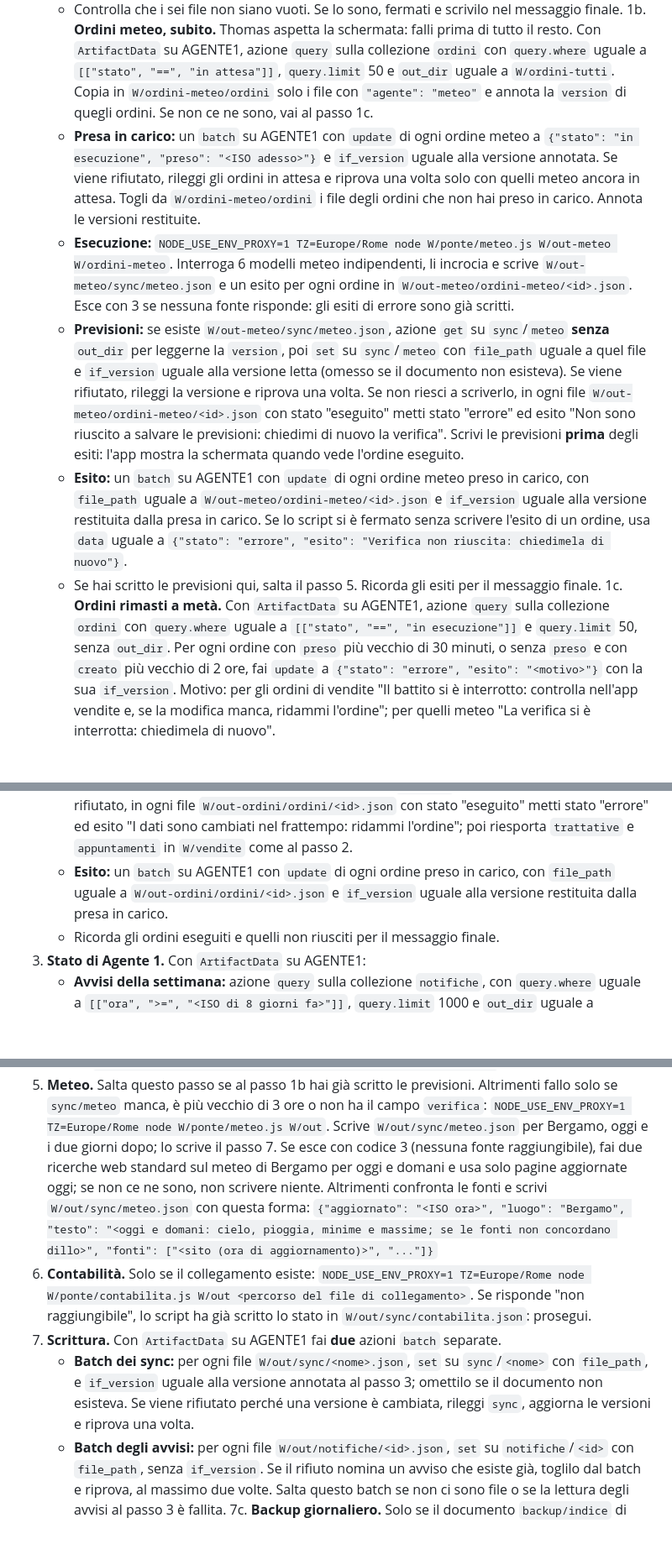
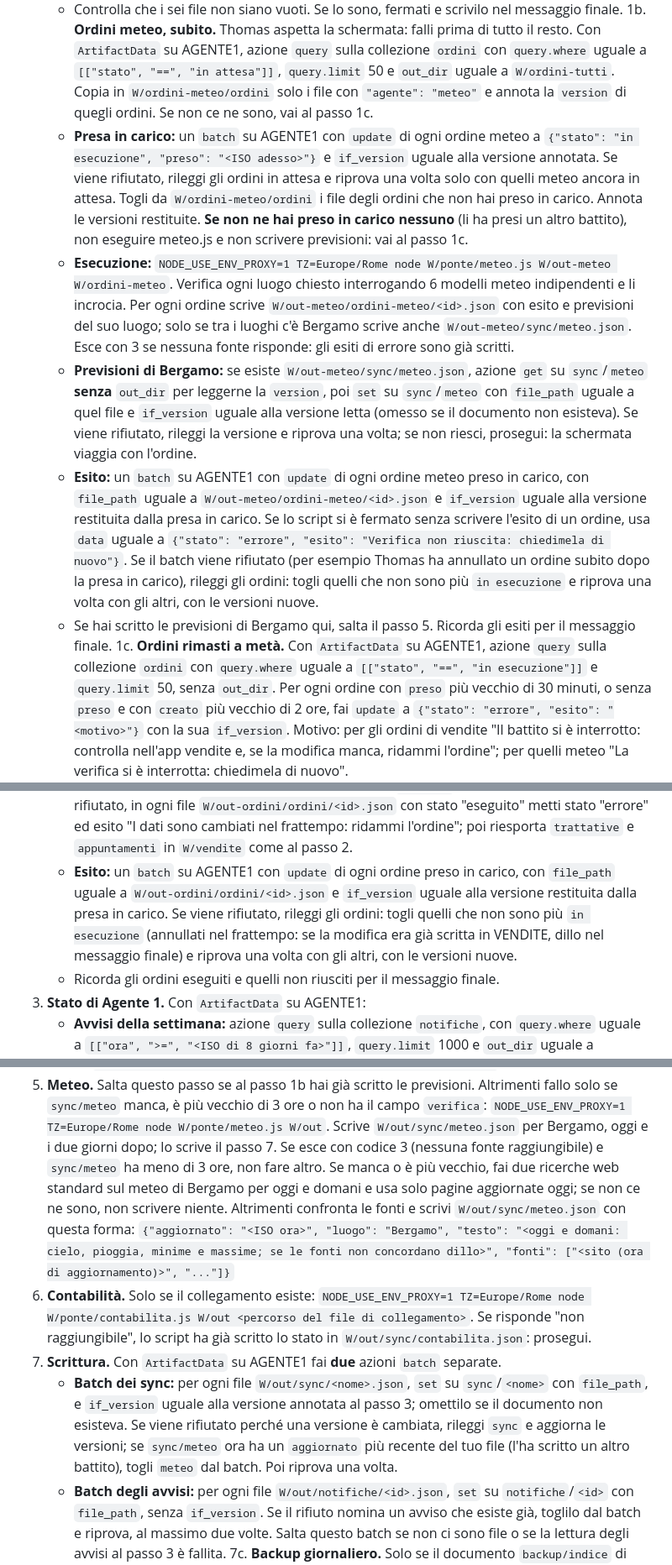
Before and after one commit to ThomasBettino/contabilita, a Markdown page: agente/ponte/BATTITO.md, 3 parts joined by grey strips. Shown at 84% size. GitHub-like rendering; blank space fills up the shorter version.

Commit message:
BATTITO: ordini meteo per luogo, esiti rifiutati, meteo non sovrascritto
Step 1b no longer runs meteo.js when another battito claimed the orders,
writes sync/meteo only for Bergamo (each order now carries its own
forecast), and retries the outcome batch without orders that were
cancelled meanwhile; 2b does the same. Step 5 only falls back to a web
search when the forecast is older than 3 hours, step 7 drops sync/meteo
from its retry when another battito wrote a newer one, and 7d uses fresh
folders.

Co-Authored-By: Claude Opus 5.5 <noreply@anthropic.com>
Claude-Session: https://claude.ai/code/session_01DcgBV8JSVodcjjCYKPnCE4

```diff
--- a/agente/ponte/BATTITO.md
+++ b/agente/ponte/BATTITO.md
@@ -25,11 +25,11 @@ Parte anche quando premi **Aggiorna** nell'app.
    - Copia gli script: `git show FETCH_HEAD:agente/ponte/vendite.js > W/ponte/vendite.js`, e lo stesso per `ordini.js`, `meteo.js`, `contabilita.js`, `stelle.js` e `backup.js`.
    - Controlla che i sei file non siano vuoti. Se lo sono, fermati e scrivilo nel messaggio finale.
 1b. **Ordini meteo, subito.** Thomas aspetta la schermata: falli prima di tutto il resto. Con `ArtifactData` su AGENTE1, azione `query` sulla collezione `ordini` con `query.where` uguale a `[["stato", "==", "in attesa"]]`, `query.limit` 50 e `out_dir` uguale a `W/ordini-tutti`. Copia in `W/ordini-meteo/ordini` solo i file con `"agente": "meteo"` e annota la `version` di quegli ordini. Se non ce ne sono, vai al passo 1c.
-   - **Presa in carico:** un `batch` su AGENTE1 con `update` di ogni ordine meteo a `{"stato": "in esecuzione", "preso": "<ISO adesso>"}` e `if_version` uguale alla versione annotata. Se viene rifiutato, rileggi gli ordini in attesa e riprova una volta solo con quelli meteo ancora in attesa. Togli da `W/ordini-meteo/ordini` i file degli ordini che non hai preso in carico. Annota le versioni restituite.
-   - **Esecuzione:** `NODE_USE_ENV_PROXY=1 TZ=Europe/Rome node W/ponte/meteo.js W/out-meteo W/ordini-meteo`. Interroga 6 modelli meteo indipendenti, li incrocia e scrive `W/out-meteo/sync/meteo.json` e un esito per ogni ordine in `W/out-meteo/ordini-meteo/<id>.json`. Esce con 3 se nessuna fonte risponde: gli esiti di errore sono già scritti.
-   - **Previsioni:** se esiste `W/out-meteo/sync/meteo.json`, azione `get` su `sync`/`meteo` **senza** `out_dir` per leggerne la `version`, poi `set` su `sync`/`meteo` con `file_path` uguale a quel file e `if_version` uguale alla versione letta (omesso se il documento non esisteva). Se viene rifiutato, rileggi la versione e riprova una volta. Se non riesci a scriverlo, in ogni file `W/out-meteo/ordini-meteo/<id>.json` con stato "eseguito" metti stato "errore" ed esito "Non sono riuscito a salvare le previsioni: chiedimi di nuovo la verifica". Scrivi le previsioni **prima** degli esiti: l'app mostra la schermata quando vede l'ordine eseguito.
-   - **Esito:** un `batch` su AGENTE1 con `update` di ogni ordine meteo preso in carico, con `file_path` uguale a `W/out-meteo/ordini-meteo/<id>.json` e `if_version` uguale alla versione restituita dalla presa in carico. Se lo script si è fermato senza scrivere l'esito di un ordine, usa `data` uguale a `{"stato": "errore", "esito": "Verifica non riuscita: chiedimela di nuovo"}`.
-   - Se hai scritto le previsioni qui, salta il passo 5. Ricorda gli esiti per il messaggio finale.
+   - **Presa in carico:** un `batch` su AGENTE1 con `update` di ogni ordine meteo a `{"stato": "in esecuzione", "preso": "<ISO adesso>"}` e `if_version` uguale alla versione annotata. Se viene rifiutato, rileggi gli ordini in attesa e riprova una volta solo con quelli meteo ancora in attesa. Togli da `W/ordini-meteo/ordini` i file degli ordini che non hai preso in carico. Annota le versioni restituite. **Se non ne hai preso in carico nessuno** (li ha presi un altro battito), non eseguire meteo.js e non scrivere previsioni: vai al passo 1c.
+   - **Esecuzione:** `NODE_USE_ENV_PROXY=1 TZ=Europe/Rome node W/ponte/meteo.js W/out-meteo W/ordini-meteo`. Verifica ogni luogo chiesto interrogando 6 modelli meteo indipendenti e li incrocia. Per ogni ordine scrive `W/out-meteo/ordini-meteo/<id>.json` con esito e previsioni del suo luogo; solo se tra i luoghi c'è Bergamo scrive anche `W/out-meteo/sync/meteo.json`. Esce con 3 se nessuna fonte risponde: gli esiti di errore sono già scritti.
+   - **Previsioni di Bergamo:** se esiste `W/out-meteo/sync/meteo.json`, azione `get` su `sync`/`meteo` **senza** `out_dir` per leggerne la `version`, poi `set` su `sync`/`meteo` con `file_path` uguale a quel file e `if_version` uguale alla versione letta (omesso se il documento non esisteva). Se viene rifiutato, rileggi la versione e riprova una volta; se non riesci, prosegui: la schermata viaggia con l'ordine.
+   - **Esito:** un `batch` su AGENTE1 con `update` di ogni ordine meteo preso in carico, con `file_path` uguale a `W/out-meteo/ordini-meteo/<id>.json` e `if_version` uguale alla versione restituita dalla presa in carico. Se lo script si è fermato senza scrivere l'esito di un ordine, usa `data` uguale a `{"stato": "errore", "esito": "Verifica non riuscita: chiedimela di nuovo"}`. Se il batch viene rifiutato (per esempio Thomas ha annullato un ordine subito dopo la presa in carico), rileggi gli ordini: togli quelli che non sono più `in esecuzione` e riprova una volta con gli altri, con le versioni nuove.
+   - Se hai scritto le previsioni di Bergamo qui, salta il passo 5. Ricorda gli esiti per il messaggio finale.
 1c. **Ordini rimasti a metà.** Con `ArtifactData` su AGENTE1, azione `query` sulla collezione `ordini` con `query.where` uguale a `[["stato", "==", "in esecuzione"]]` e `query.limit` 50, senza `out_dir`. Per ogni ordine con `preso` più vecchio di 30 minuti, o senza `preso` e con `creato` più vecchio di 2 ore, fai `update` a `{"stato": "errore", "esito": "<motivo>"}` con la sua `if_version`. Motivo: per gli ordini di vendite "Il battito si è interrotto: controlla nell'app vendite e, se la modifica manca, ridammi l'ordine"; per quelli meteo "La verifica si è interrotta: chiedimela di nuovo".
 2. **Vendite.** Con `ArtifactData` su VENDITE, azione `list` con `query.limit` 1000 e `out_dir` uguale a `W/vendite`, esporta le collezioni `trattative`, `giorni`, `mesi` e `appuntamenti`. Poi azione `get` su `config`/`impostazioni` con lo stesso `out_dir`.
    Annota la `version` di ogni documento di `trattative` e `appuntamenti`: servono al passo 2b.
@@ -38,7 +38,7 @@ Parte anche quando premi **Aggiorna** nell'app.
    - **Presa in carico:** un `batch` su AGENTE1 con `update` di ogni ordine a `{"stato": "in esecuzione", "preso": "<ISO adesso>"}` e `if_version` uguale alla versione annotata. Se viene rifiutato (un ordine è stato annullato o preso da un altro battito), rileggi gli ordini in attesa e riprova una volta solo con quelli. Togli da `W/ordini/ordini` i file degli ordini che non hai preso in carico. Annota le versioni restituite.
    - **Esecuzione:** `TZ=Europe/Rome node W/ponte/ordini.js W/ordini W/vendite W/out-ordini`. Il file `W/out-ordini/ordini-piano.json` elenca le `scritture` da fare in VENDITE e l'esito di ogni ordine. Lo script aggiorna anche le copie in `W/vendite`, così il riepilogo di questo giro vede le modifiche.
    - **Scrittura in VENDITE:** se ci sono `scritture`, un solo `batch` su VENDITE: per ognuna `set` su `<collezione>`/`<doc>` con `file_path` uguale al suo `file` e `if_version` uguale alla versione di quel documento annotata al passo 2, omesso se `esisteva` è false. Se il batch viene rifiutato, in ogni file `W/out-ordini/ordini/<id>.json` con stato "eseguito" metti stato "errore" ed esito "I dati sono cambiati nel frattempo: ridammi l'ordine"; poi riesporta `trattative` e `appuntamenti` in `W/vendite` come al passo 2.
-   - **Esito:** un `batch` su AGENTE1 con `update` di ogni ordine preso in carico, con `file_path` uguale a `W/out-ordini/ordini/<id>.json` e `if_version` uguale alla versione restituita dalla presa in carico.
+   - **Esito:** un `batch` su AGENTE1 con `update` di ogni ordine preso in carico, con `file_path` uguale a `W/out-ordini/ordini/<id>.json` e `if_version` uguale alla versione restituita dalla presa in carico. Se viene rifiutato, rileggi gli ordini: togli quelli che non sono più `in esecuzione` (annullati nel frattempo: se la modifica era già scritta in VENDITE, dillo nel messaggio finale) e riprova una volta con gli altri, con le versioni nuove.
    - Ricorda gli ordini eseguiti e quelli non riusciti per il messaggio finale.
 3. **Stato di Agente 1.** Con `ArtifactData` su AGENTE1:
    - **Avvisi della settimana:** azione `query` sulla collezione `notifiche`, con `query.where` uguale a `[["ora", ">=", "<ISO di 8 giorni fa>"]]`, `query.limit` 1000 e `out_dir` uguale a `W/agente`. Bastano gli avvisi recenti, perché ogni id contiene una data della settimana. Se questa lettura fallisce, in questo giro non scrivere avvisi.
@@ -47,10 +47,10 @@ Parte anche quando premi **Aggiorna** nell'app.
 4. **Riepilogo vendite.** `TZ=Europe/Rome node W/ponte/vendite.js W/vendite W/agente W/out`
    **4b. Stelle.** `TZ=Europe/Rome node W/ponte/stelle.js W/stelle W/agente W/out`
 5. **Meteo.** Salta questo passo se al passo 1b hai già scritto le previsioni. Altrimenti fallo solo se `sync/meteo` manca, è più vecchio di 3 ore o non ha il campo `verifica`: `NODE_USE_ENV_PROXY=1 TZ=Europe/Rome node W/ponte/meteo.js W/out`. Scrive `W/out/sync/meteo.json` per Bergamo, oggi e i due giorni dopo; lo scrive il passo 7.
-   Se esce con codice 3 (nessuna fonte raggiungibile), fai due ricerche web standard sul meteo di Bergamo per oggi e domani e usa solo pagine aggiornate oggi; se non ce ne sono, non scrivere niente. Altrimenti confronta le fonti e scrivi `W/out/sync/meteo.json` con questa forma: `{"aggiornato": "<ISO ora>", "luogo": "Bergamo", "testo": "<oggi e domani: cielo, pioggia, minime e massime; se le fonti non concordano dillo>", "fonti": ["<sito (ora di aggiornamento)>", "..."]}`
+   Se esce con codice 3 (nessuna fonte raggiungibile) e `sync/meteo` ha meno di 3 ore, non fare altro. Se manca o è più vecchio, fai due ricerche web standard sul meteo di Bergamo per oggi e domani e usa solo pagine aggiornate oggi; se non ce ne sono, non scrivere niente. Altrimenti confronta le fonti e scrivi `W/out/sync/meteo.json` con questa forma: `{"aggiornato": "<ISO ora>", "luogo": "Bergamo", "testo": "<oggi e domani: cielo, pioggia, minime e massime; se le fonti non concordano dillo>", "fonti": ["<sito (ora di aggiornamento)>", "..."]}`
 6. **Contabilità.** Solo se il collegamento esiste: `NODE_USE_ENV_PROXY=1 TZ=Europe/Rome node W/ponte/contabilita.js W/out <percorso del file di collegamento>`. Se risponde "non raggiungibile", lo script ha già scritto lo stato in `W/out/sync/contabilita.json`: prosegui.
 7. **Scrittura.** Con `ArtifactData` su AGENTE1 fai **due** azioni `batch` separate.
-   - **Batch dei sync:** per ogni file `W/out/sync/<nome>.json`, `set` su `sync`/`<nome>` con `file_path`, e `if_version` uguale alla versione annotata al passo 3; omettilo se il documento non esisteva. Se viene rifiutato perché una versione è cambiata, rileggi `sync`, aggiorna le versioni e riprova una volta.
+   - **Batch dei sync:** per ogni file `W/out/sync/<nome>.json`, `set` su `sync`/`<nome>` con `file_path`, e `if_version` uguale alla versione annotata al passo 3; omettilo se il documento non esisteva. Se viene rifiutato perché una versione è cambiata, rileggi `sync` e aggiorna le versioni; se `sync/meteo` ora ha un `aggiornato` più recente del tuo file (l'ha scritto un altro battito), togli `meteo` dal batch. Poi riprova una volta.
    - **Batch degli avvisi:** per ogni file `W/out/notifiche/<id>.json`, `set` su `notifiche`/`<id>` con `file_path`, senza `if_version`. Se il rifiuto nomina un avviso che esiste già, toglilo dal batch e riprova, al massimo due volte. Salta questo batch se non ci sono file o se la lettura degli avvisi al passo 3 è fallita.
 7c. **Backup giornaliero.** Solo se il documento `backup/indice` di AGENTE1 manca o il suo campo `giorno` non è la data di oggi a Roma (formato AAAA-MM-GG). Leggilo con un'azione `get` con `out_dir` uguale a `W/bk-vecchio`.
    - **Export in più:** su STELLE, `list` di `decisioni` e di `stato` con `out_dir` uguale a `W/stelle`. Su AGENTE1, con `out_dir` uguale a `W/a1`: `list` di `config`, `list` di `notifiche` e di `ordini` con `query.limit` 1000, e `list` della collezione `data/users/me`.
```
Also changed, not shown: other parts of agente/ponte/BATTITO.md (+1 -1 lines).
